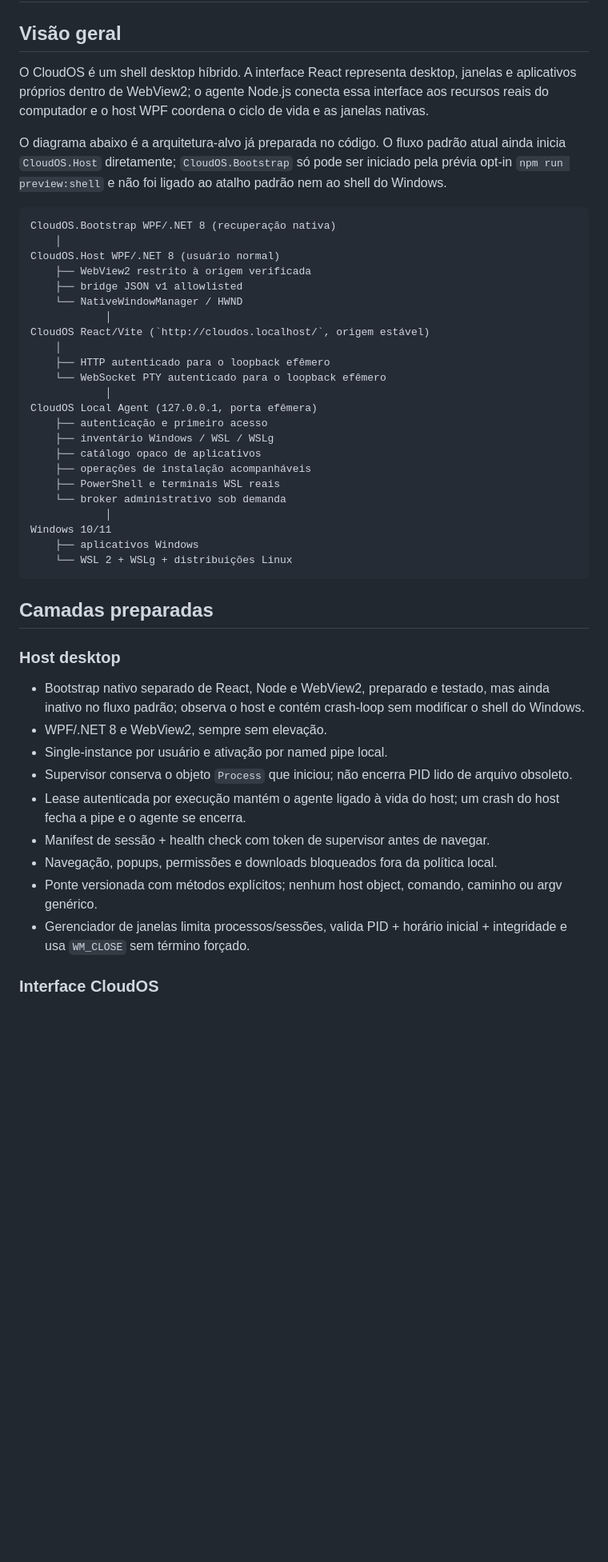
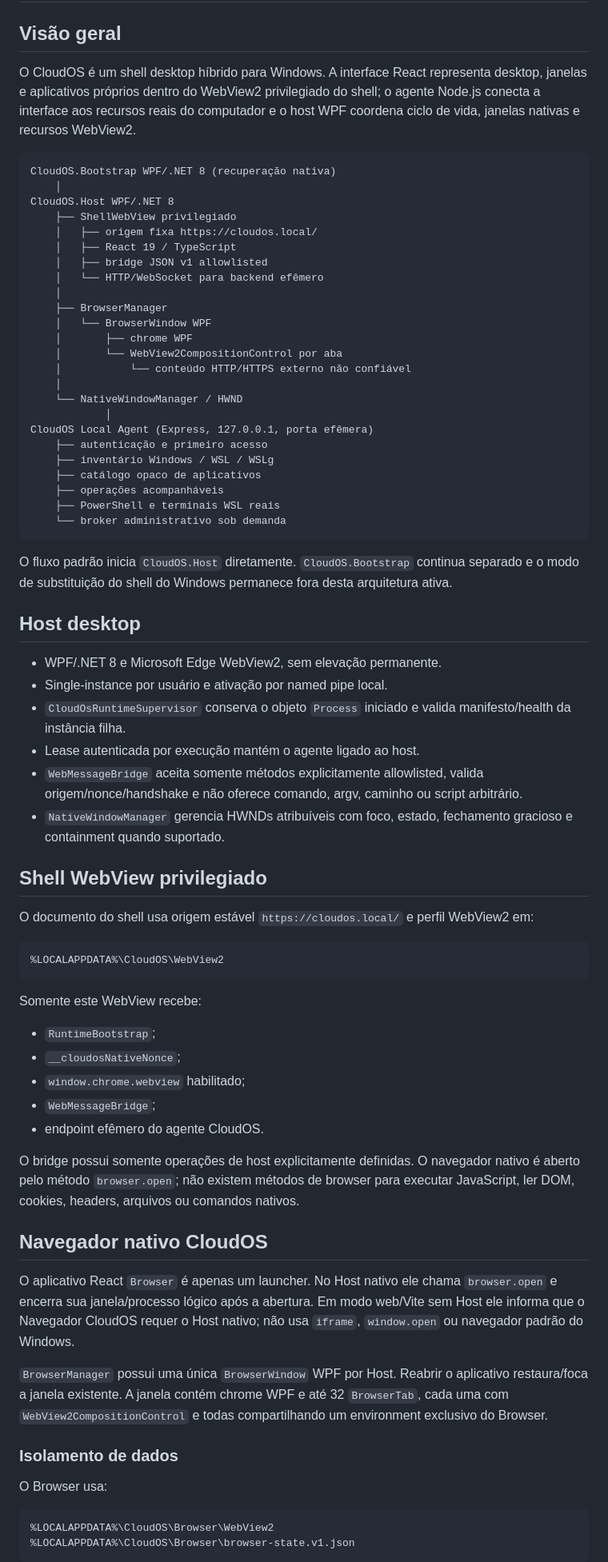
Before and after one commit to denevieirazz/kali-web, a Markdown page: docs/ARCHITECTURE.md, the part around one of its changes. Shown at 80% size. Rendered like a GitHub page; blank space fills up the shorter version.

Commit message:
docs(browser): documentar navegador nativo

````diff
--- a/docs/ARCHITECTURE.md
+++ b/docs/ARCHITECTURE.md
@@ -2,48 +2,76 @@
 
 ## Visão geral
 
-O CloudOS é um shell desktop híbrido. A interface React representa desktop, janelas e aplicativos próprios dentro de WebView2; o agente Node.js conecta essa interface aos recursos reais do computador e o host WPF coordena o ciclo de vida e as janelas nativas.
-
-O diagrama abaixo é a arquitetura-alvo já preparada no código. O fluxo padrão atual ainda inicia `CloudOS.Host` diretamente; `CloudOS.Bootstrap` só pode ser iniciado pela prévia opt-in `npm run preview:shell` e não foi ligado ao atalho padrão nem ao shell do Windows.
+O CloudOS é um shell desktop híbrido para Windows. A interface React representa desktop, janelas e aplicativos próprios dentro do WebView2 privilegiado do shell; o agente Node.js conecta a interface aos recursos reais do computador e o host WPF coordena ciclo de vida, janelas nativas e recursos WebView2.
 
 ```text
 CloudOS.Bootstrap WPF/.NET 8 (recuperação nativa)
     │
-CloudOS.Host WPF/.NET 8 (usuário normal)
-    ├── WebView2 restrito à origem verificada
-    ├── bridge JSON v1 allowlisted
+CloudOS.Host WPF/.NET 8
+    ├── ShellWebView privilegiado
+    │   ├── origem fixa https://cloudos.local/
+    │   ├── React 19 / TypeScript
+    │   ├── bridge JSON v1 allowlisted
+    │   └── HTTP/WebSocket para backend efêmero
+    │
+    ├── BrowserManager
+    │   └── BrowserWindow WPF
+    │       ├── chrome WPF
+    │       └── WebView2CompositionControl por aba
+    │           └── conteúdo HTTP/HTTPS externo não confiável
+    │
     └── NativeWindowManager / HWND
             │
-CloudOS React/Vite (`http://cloudos.localhost/`, origem estável)
-    │
-    ├── HTTP autenticado para o loopback efêmero
-    └── WebSocket PTY autenticado para o loopback efêmero
-            │
-CloudOS Local Agent (127.0.0.1, porta efêmera)
+CloudOS Local Agent (Express, 127.0.0.1, porta efêmera)
     ├── autenticação e primeiro acesso
     ├── inventário Windows / WSL / WSLg
     ├── catálogo opaco de aplicativos
-    ├── operações de instalação acompanháveis
+    ├── operações acompanháveis
     ├── PowerShell e terminais WSL reais
     └── broker administrativo sob demanda
-            │
-Windows 10/11
-    ├── aplicativos Windows
-    └── WSL 2 + WSLg + distribuições Linux
 ```
 
-## Camadas preparadas
+O fluxo padrão inicia `CloudOS.Host` diretamente. `CloudOS.Bootstrap` continua separado e o modo de substituição do shell do Windows permanece fora desta arquitetura ativa.
 
-### Host desktop
+## Host desktop
 
-- Bootstrap nativo separado de React, Node e WebView2, preparado e testado, mas ainda inativo no fluxo padrão; observa o host e contém crash-loop sem modificar o shell do Windows.
-- WPF/.NET 8 e WebView2, sempre sem elevação.
+- WPF/.NET 8 e Microsoft Edge WebView2, sem elevação permanente.
 - Single-instance por usuário e ativação por named pipe local.
-- Supervisor conserva o objeto `Process` que iniciou; não encerra PID lido de arquivo obsoleto.
-- Lease autenticada por execução mantém o agente ligado à vida do host; um crash do host fecha a pipe e o agente se encerra.
-- Manifest de sessão + health check com token de supervisor antes de navegar.
-- Navegação, popups, permissões e downloads bloqueados fora da política local.
-- Ponte versionada com métodos explícitos; nenhum host object, comando, caminho ou argv genérico.
-- Gerenciador de janelas limita processos/sessões, valida PID + horário inicial + integridade e usa `WM_CLOSE` sem término forçado.
+- `CloudOsRuntimeSupervisor` conserva o objeto `Process` iniciado e valida manifesto/health da instância filha.
+- Lease autenticada por execução mantém o agente ligado ao host.
+- `WebMessageBridge` aceita somente métodos explicitamente allowlisted, valida origem/nonce/handshake e não oferece comando, argv, caminho ou script arbitrário.
+- `NativeWindowManager` gerencia HWNDs atribuíveis com foco, estado, fechamento gracioso e containment quando suportado.
 
-### Interface CloudOS
+## Shell WebView privilegiado
+
+O documento do shell usa origem estável `https://cloudos.local/` e perfil WebView2 em:
+
+```text
+%LOCALAPPDATA%\CloudOS\WebView2
+```
+
+Somente este WebView recebe:
+
+- `RuntimeBootstrap`;
+- `__cloudosNativeNonce`;
+- `window.chrome.webview` habilitado;
+- `WebMessageBridge`;
+- endpoint efêmero do agente CloudOS.
+
+O bridge possui somente operações de host explicitamente definidas. O navegador nativo é aberto pelo método `browser.open`; não existem métodos de browser para executar JavaScript, ler DOM, cookies, headers, arquivos ou comandos nativos.
+
+## Navegador nativo CloudOS
+
+O aplicativo React `Browser` é apenas um launcher. No Host nativo ele chama `browser.open` e encerra sua janela/processo lógico após a abertura. Em modo web/Vite sem Host ele informa que o Navegador CloudOS requer o Host nativo; não usa `iframe`, `window.open` ou navegador padrão do Windows.
+
+`BrowserManager` possui uma única `BrowserWindow` WPF por Host. Reabrir o aplicativo restaura/foca a janela existente. A janela contém chrome WPF e até 32 `BrowserTab`, cada uma com `WebView2CompositionControl` e todas compartilhando um environment exclusivo do Browser.
+
+### Isolamento de dados
+
+O Browser usa:
+
+```text
+%LOCALAPPDATA%\CloudOS\Browser\WebView2
+%LOCALAPPDATA%\CloudOS\Browser\browser-state.v1.json
+```
+
````
Also changed, not shown: other parts of docs/ARCHITECTURE.md (+71 -39 lines), docs/CLOUDOS_MASTER_HANDOFF.md (+162 -100 lines).
